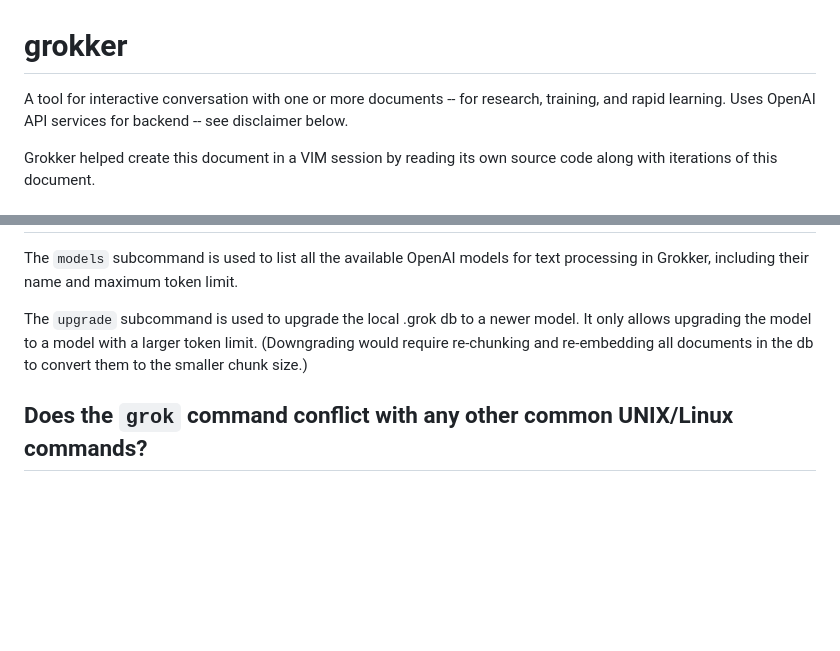
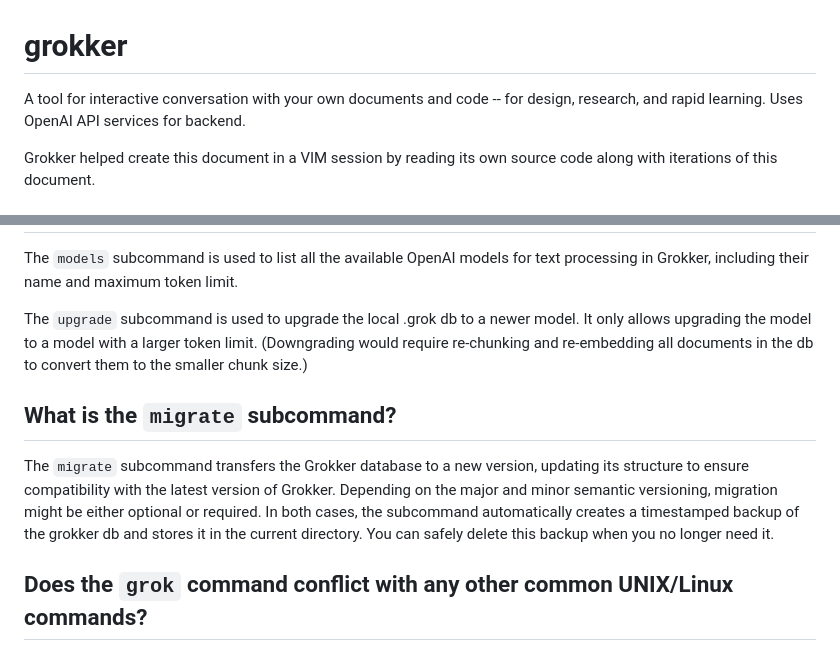
Before and after one commit to stevegt/grokker, a Markdown page: README.md, 2 parts joined by grey strips. GitHub-like rendering; blank space fills up the shorter version.

Commit message:
README: add migrate subcommand

```diff
--- a/README.md
+++ b/README.md
@@ -1,8 +1,8 @@
 # grokker
 
-A tool for interactive conversation with one or more documents -- for
-research, training, and rapid learning.  Uses OpenAI API services for
-backend -- see disclaimer below.
+A tool for interactive conversation with your own documents and code
+-- for design, research, and rapid learning. Uses OpenAI API services
+for backend.
 
 Grokker helped create this document in a VIM session by reading its
 own source code along with iterations of this document.
@@ -154,6 +154,16 @@ larger token limit. (Downgrading would require re-chunking and
 re-embedding all documents in the db to convert them to the smaller
 chunk size.)
 
+## What is the `migrate` subcommand?
+
+The `migrate` subcommand transfers the Grokker database to a new
+version, updating its structure to ensure compatibility with the
+latest version of Grokker. Depending on the major and minor semantic
+versioning, migration might be either optional or required. In both
+cases, the subcommand automatically creates a timestamped backup of
+the grokker db and stores it in the current directory. You can safely
+delete this backup when you no longer need it.
+
 ## Does the `grok` command conflict with any other common UNIX/Linux commands?
 
 Yes.  For instance, Jordan Sissel's log file analysis tool also uses a
```
